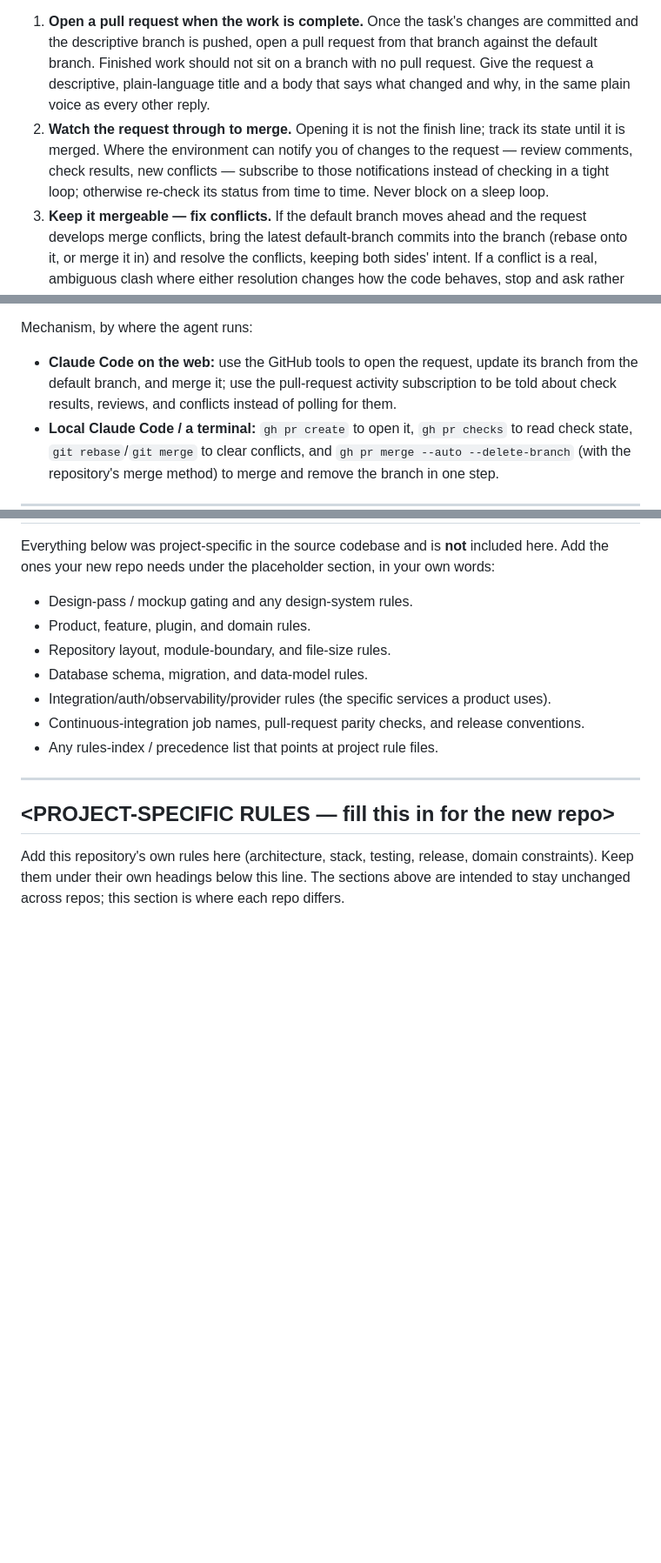
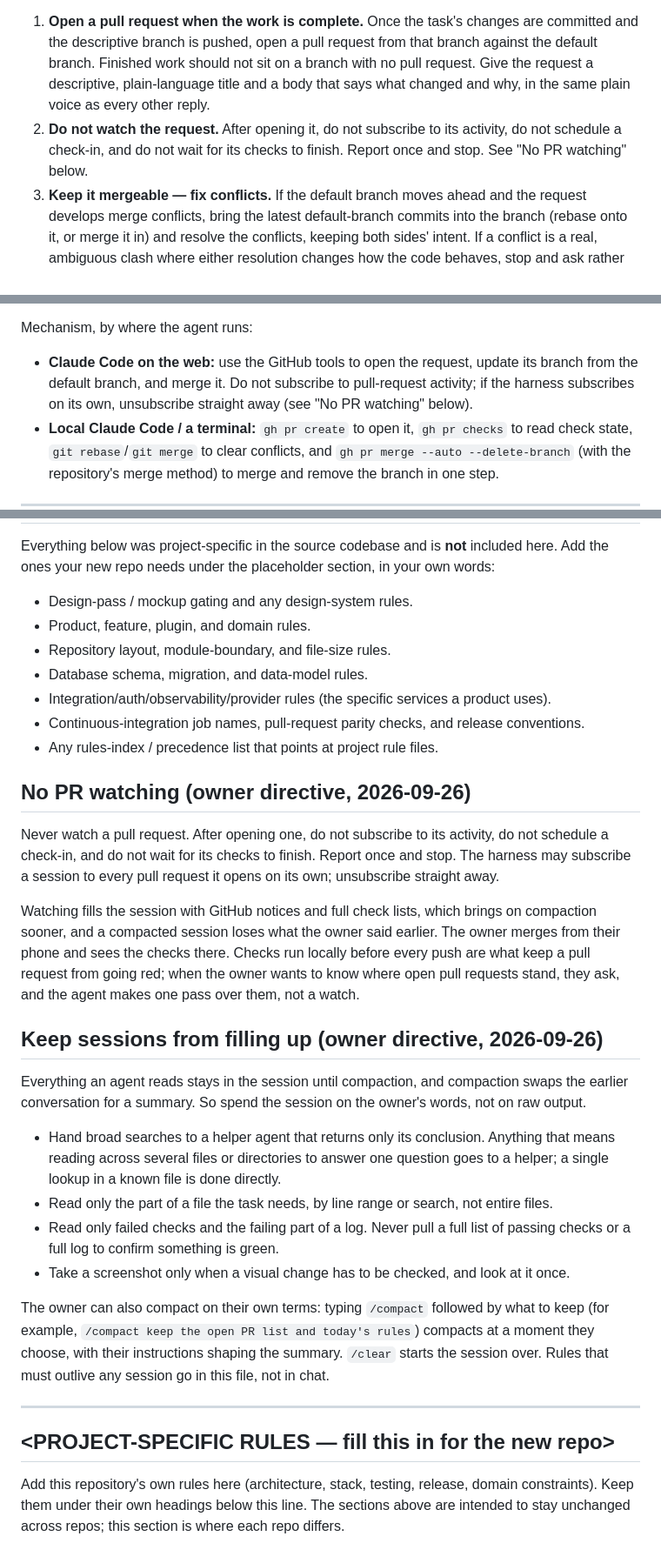
Before and after one commit to chargingthefuture/arcade, a Markdown page: AGENTS.md, 3 parts joined by grey strips. Shown at 87% size. Rendered like a GitHub page; blank space fills up the shorter version.

Commit message:
docs: no pull request watching, and keep sessions from filling up
Owner directive: the two standing rules now in the product repository,
the blog and the agents baseline.

https://claude.ai/code/session_01AwwWBMAXMAdtZTskWfbFZD

Co-Authored-By: Claude Opus 5.5 <noreply@anthropic.com>
Claude-Session: https://claude.ai/code/session_01AwwWBMAXMAdtZTskWfbFZD

```diff
--- a/AGENTS.md
+++ b/AGENTS.md
@@ -134,10 +134,9 @@ branch is cleaned up. Carry every change through that whole path, in this order,
    Finished work should not sit on a branch with no pull request. Give the request a descriptive,
    plain-language title and a body that says what changed and why, in the same plain voice as every
    other reply.
-2. **Watch the request through to merge.** Opening it is not the finish line; track its state until
-   it is merged. Where the environment can notify you of changes to the request — review comments,
-   check results, new conflicts — subscribe to those notifications instead of checking in a tight
-   loop; otherwise re-check its status from time to time. Never block on a sleep loop.
+2. **Do not watch the request.** After opening it, do not subscribe to its activity, do not schedule
+   a check-in, and do not wait for its checks to finish. Report once and stop. See "No PR watching"
+   below.
 3. **Keep it mergeable — fix conflicts.** If the default branch moves ahead and the request develops
    merge conflicts, bring the latest default-branch commits into the branch (rebase onto it, or merge
    it in) and resolve the conflicts, keeping both sides' intent. If a conflict is a real, ambiguous
@@ -157,8 +156,8 @@ match the repository's own rules rather than merging around them.
 Mechanism, by where the agent runs:
 
 - **Claude Code on the web:** use the GitHub tools to open the request, update its branch from the
-  default branch, and merge it; use the pull-request activity subscription to be told about check
-  results, reviews, and conflicts instead of polling for them.
+  default branch, and merge it. Do not subscribe to pull-request activity; if the harness subscribes
+  on its own, unsubscribe straight away (see "No PR watching" below).
 - **Local Claude Code / a terminal:** `gh pr create` to open it, `gh pr checks` to read check state,
   `git rebase`/`git merge` to clear conflicts, and `gh pr merge --auto --delete-branch` (with the
   repository's merge method) to merge and remove the branch in one step.
@@ -186,6 +185,23 @@ ones your new repo needs under the placeholder section, in your own words:
 - Continuous-integration job names, pull-request parity checks, and release conventions.
 - Any rules-index / precedence list that points at project rule files.
 
+## No PR watching (owner directive, 2026-09-26)
+
+Never watch a pull request. After opening one, do not subscribe to its activity, do not schedule a check-in, and do not wait for its checks to finish. Report once and stop. The harness may subscribe a session to every pull request it opens on its own; unsubscribe straight away.
+
+Watching fills the session with GitHub notices and full check lists, which brings on compaction sooner, and a compacted session loses what the owner said earlier. The owner merges from their phone and sees the checks there. Checks run locally before every push are what keep a pull request from going red; when the owner wants to know where open pull requests stand, they ask, and the agent makes one pass over them, not a watch.
+
+## Keep sessions from filling up (owner directive, 2026-09-26)
+
+Everything an agent reads stays in the session until compaction, and compaction swaps the earlier conversation for a summary. So spend the session on the owner's words, not on raw output.
+
+- Hand broad searches to a helper agent that returns only its conclusion. Anything that means reading across several files or directories to answer one question goes to a helper; a single lookup in a known file is done directly.
+- Read only the part of a file the task needs, by line range or search, not entire files.
+- Read only failed checks and the failing part of a log. Never pull a full list of passing checks or a full log to confirm something is green.
+- Take a screenshot only when a visual change has to be checked, and look at it once.
+
+The owner can also compact on their own terms: typing `/compact` followed by what to keep (for example, `/compact keep the open PR list and today's rules`) compacts at a moment they choose, with their instructions shaping the summary. `/clear` starts the session over. Rules that must outlive any session go in this file, not in chat.
+
 ---
 
 ## <PROJECT-SPECIFIC RULES — fill this in for the new repo>
```
